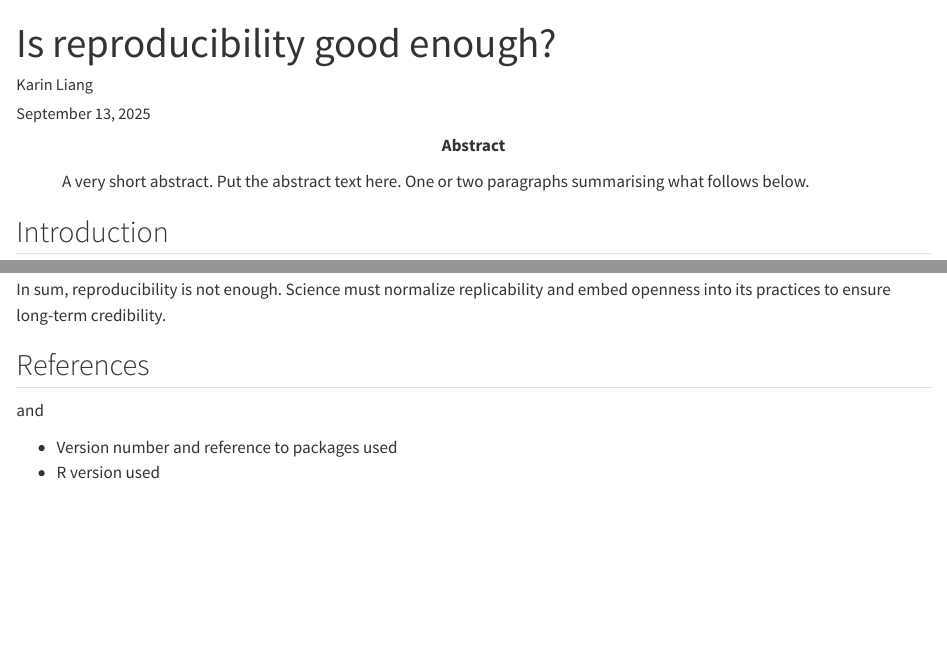
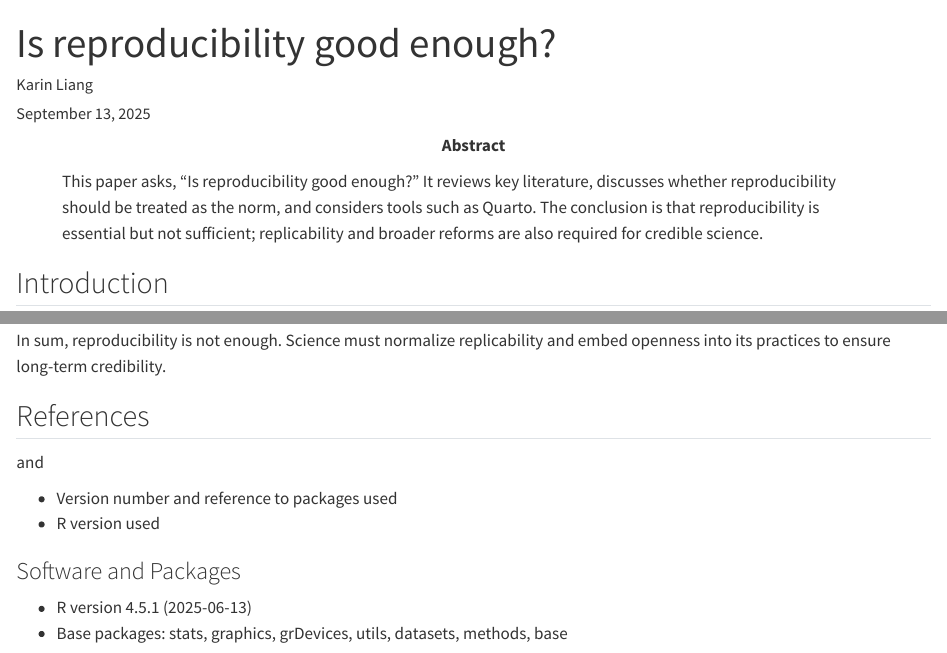
Before and after one commit to Codecici/msb105_a1, a Quarto document (msb105_a1.qmd): the page in a window 1100 px wide, from its top, and a second part further down, joined at a grey line. Rendered offline with R 4.5, knitr and Pandoc in place of Quarto, with nearby package versions.

Commit message:
Forbedre tekst

```diff
--- a/msb105_a1.qmd
+++ b/msb105_a1.qmd
@@ -19,7 +19,7 @@ bibliography:
   - reproducibility_1.bib
   - reproducibility_2.bib
   - my_references.bib
-abstract: "A very short abstract. Put the abstract text here. One or two paragraphs summarising what follows below."
+abstract: "This paper asks, “Is reproducibility good enough?” It reviews key literature, discusses whether reproducibility should be treated as the norm, and considers tools such as Quarto. The conclusion is that reproducibility is essential but not sufficient; replicability and broader reforms are also required for credible science."
 ---
 
 ## Introduction
@@ -98,3 +97,8 @@ and
 
 -   Version number and reference to packages used
 -   R version used
+
+### Software and Packages
+
+- R version 4.5.1 (2025-06-13)
+- Base packages: stats, graphics, grDevices, utils, datasets, methods, base
```
Also changed, not shown: msb105_a1.qmd (3 more changed lines).
